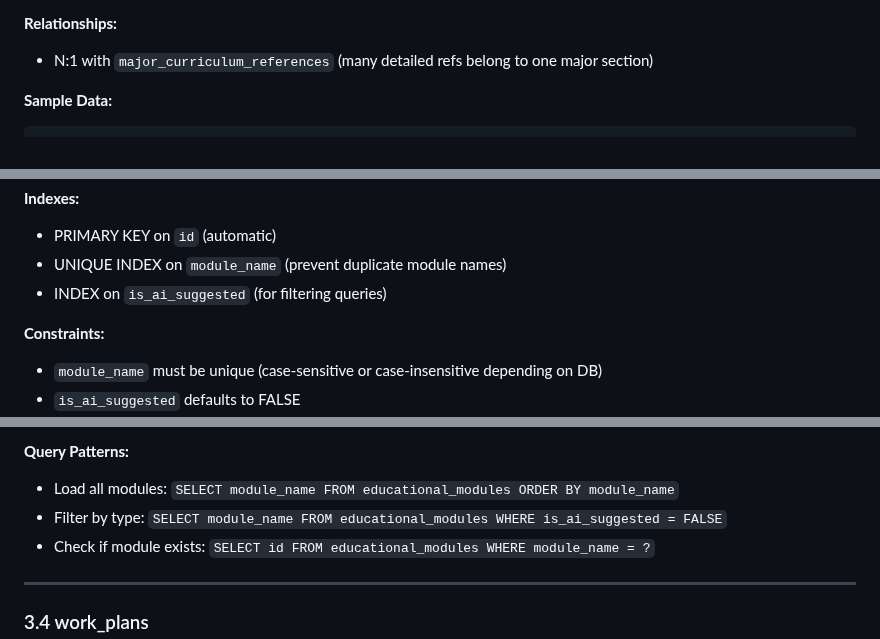
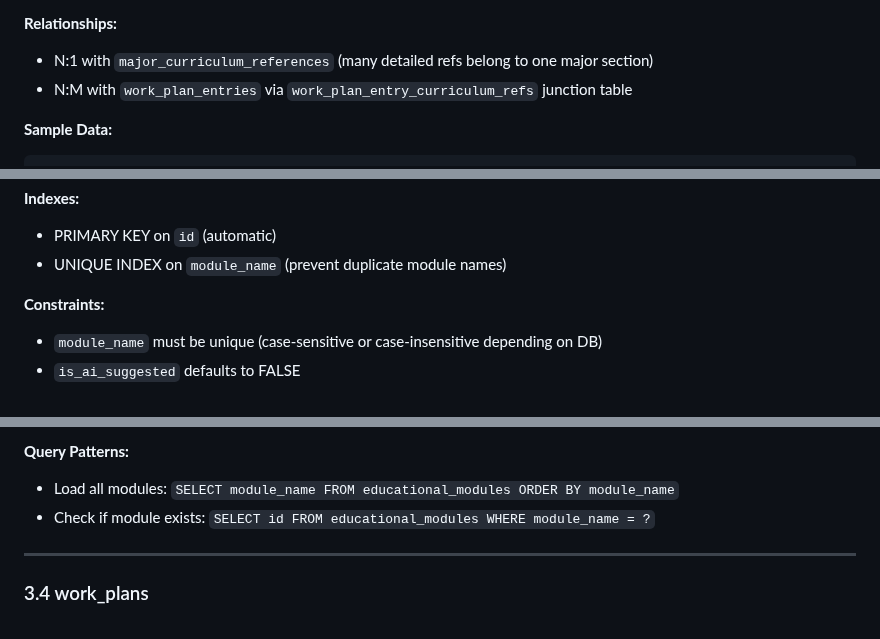
Before and after one commit to vvojtas/teacher_assist, a Markdown page: docs/db_schema.md, 3 parts joined by grey strips. GitHub-like rendering.

````diff
--- a/docs/db_schema.md
+++ b/docs/db_schema.md
@@ -143,6 +143,7 @@ INSERT INTO major_curriculum_references (reference_code, full_text) VALUES
 
 **Relationships:**
 - N:1 with `major_curriculum_references` (many detailed refs belong to one major section)
+- N:M with `work_plan_entries` via `work_plan_entry_curriculum_refs` junction table
 
 **Sample Data:**
 ```sql
@@ -188,7 +189,6 @@ INSERT INTO curriculum_references (reference_code, full_text, major_reference_id
 **Indexes:**
 - PRIMARY KEY on `id` (automatic)
 - UNIQUE INDEX on `module_name` (prevent duplicate module names)
-- INDEX on `is_ai_suggested` (for filtering queries)
 
 **Constraints:**
 - `module_name` must be unique (case-sensitive or case-insensitive depending on DB)
@@ -218,7 +218,6 @@ INSERT INTO educational_modules (module_name, is_ai_suggested) VALUES
 
 **Query Patterns:**
 - Load all modules: `SELECT module_name FROM educational_modules ORDER BY module_name`
-- Filter by type: `SELECT module_name FROM educational_modules WHERE is_ai_suggested = FALSE`
 - Check if module exists: `SELECT id FROM educational_modules WHERE module_name = ?`
 
 ---
````
Also changed, not shown: other parts of docs/db_schema.md (+0 -3 lines).
